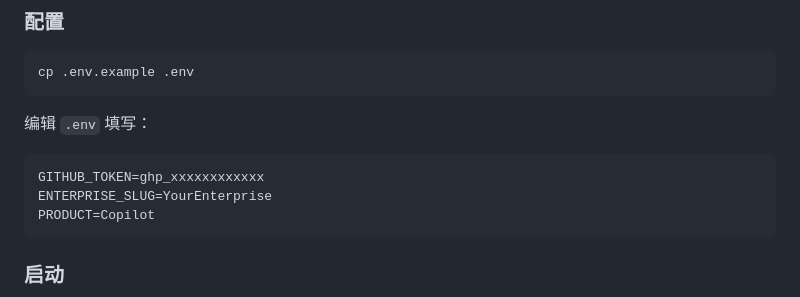
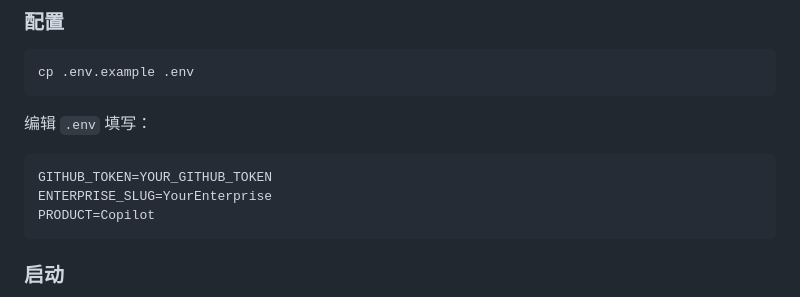
Before and after one commit to kissingwolf/CopilotEnterpriseUsageDisplay, a Markdown page: README.md, the part around the change. Drawn GitHub-style.

Commit message:
docs: use safe token placeholder in env example

````diff
--- a/README.md
+++ b/README.md
@@ -63,7 +63,7 @@ cp .env.example .env
 编辑 `.env` 填写：
 
 ```env
-GITHUB_TOKEN=ghp_xxxxxxxxxxxx
+GITHUB_TOKEN=YOUR_GITHUB_TOKEN
 ENTERPRISE_SLUG=YourEnterprise
 PRODUCT=Copilot
 ```
````
